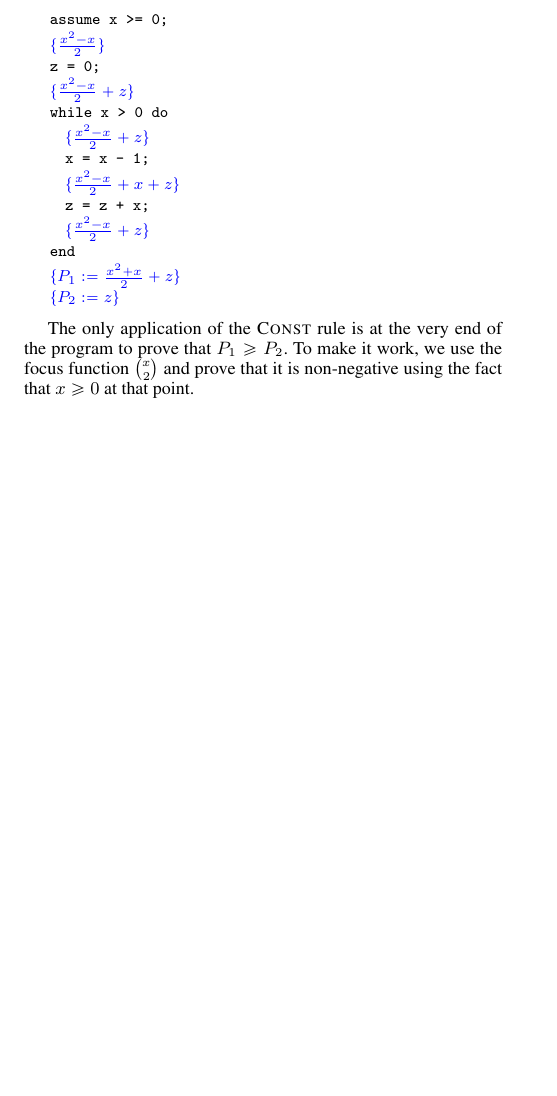
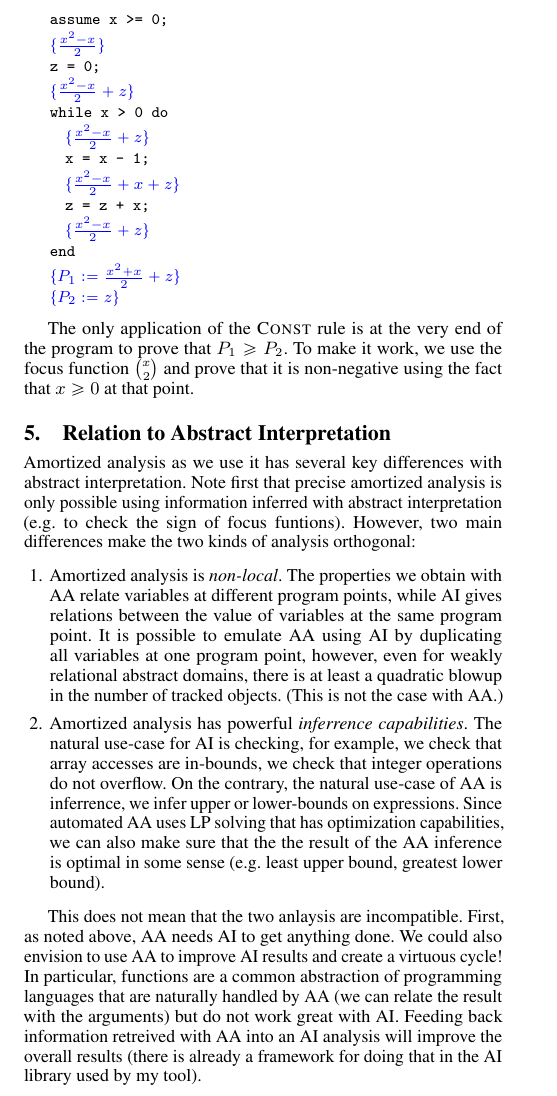
Before and after one commit to CertiKOS/poly-c, a LaTeX paper (focus.tex): part of page 2 of 2, cut so that both start at the same text, the shorter picture padded with empty space. Compiled offline with pdfLaTeX; a missing font is replaced by an installed copy or a similar font.

Commit message:
add section to relate with ai

```diff
--- a/focus.tex
+++ b/focus.tex
@@ -228,5 +228,47 @@ end of the program to prove that $P_1 \ge P_2$.  To make it
 work, we use the focus function $\binom{x}{2}$ and prove that
 it is non-negative using the fact that $x \ge 0$ at that point.
 
+\section{Relation to Abstract Interpretation}
+
+Amortized analysis as we use it has several key differences
+with abstract interpretation.  Note first that precise amortized
+analysis is only possible using information inferred with abstract
+interpretation (e.g.\ to check the sign of focus funtions).
+However, two main differences make the two kinds of analysis
+orthogonal:
+
+\begin{enumerate}
+
+\item Amortized analysis is \emph{non-local}. The properties
+we obtain with AA relate variables at different program points,
+while AI gives relations between the value of variables at the
+same program point.  It is possible to emulate AA using AI by
+duplicating all variables at one program point, however, even
+for weakly relational abstract domains, there is at least a
+quadratic blowup in the number of tracked objects.  (This is
+not the case with AA.)
+
+\item Amortized analysis has powerful \emph{inferrence
+capabilities}.  The natural use-case for AI is checking, for
+example, we check that array accesses are in-bounds, we check
+that integer operations do not overflow.  On the contrary,
+the natural use-case of AA is inferrence, we infer upper or
+lower-bounds on expressions.  Since automated AA uses LP
+solving that has optimization capabilities, we can also make
+sure that the the result of the AA inference is optimal in
+some sense (e.g.\ least upper bound, greatest lower bound).
+
+\end{enumerate}
+
+This does not mean that the two anlaysis are incompatible.
+First, as noted above, AA needs AI to get anything done.  We could
+also envision to use AA to improve AI results and create a
+virtuous cycle!  In particular, functions are a common abstraction
+of programming languages that are naturally handled by AA (we
+can relate the result with the arguments) but do not work great
+with AI.  Feeding back information retreived with AA into an AI
+analysis will improve the overall results (there is already a
+framework for doing that in the AI library used by my tool).
+
 
 \end{document}
```
